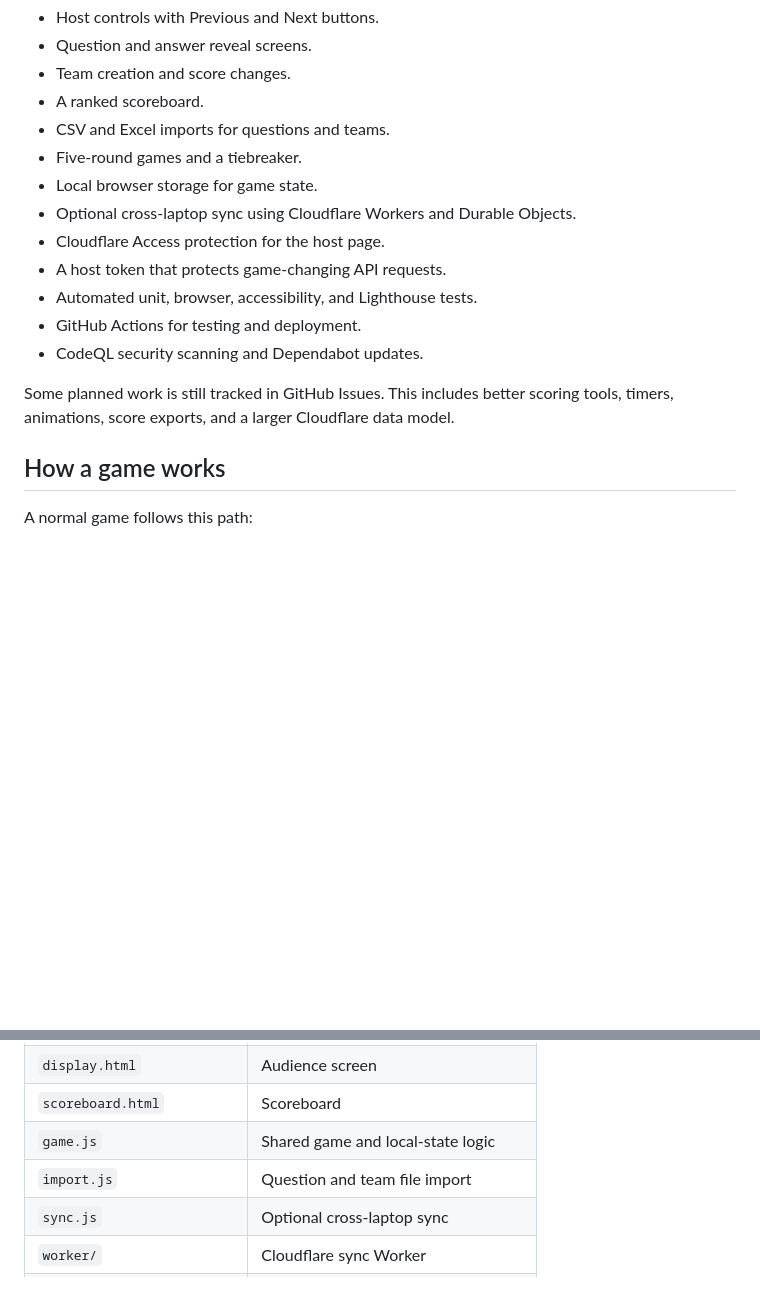
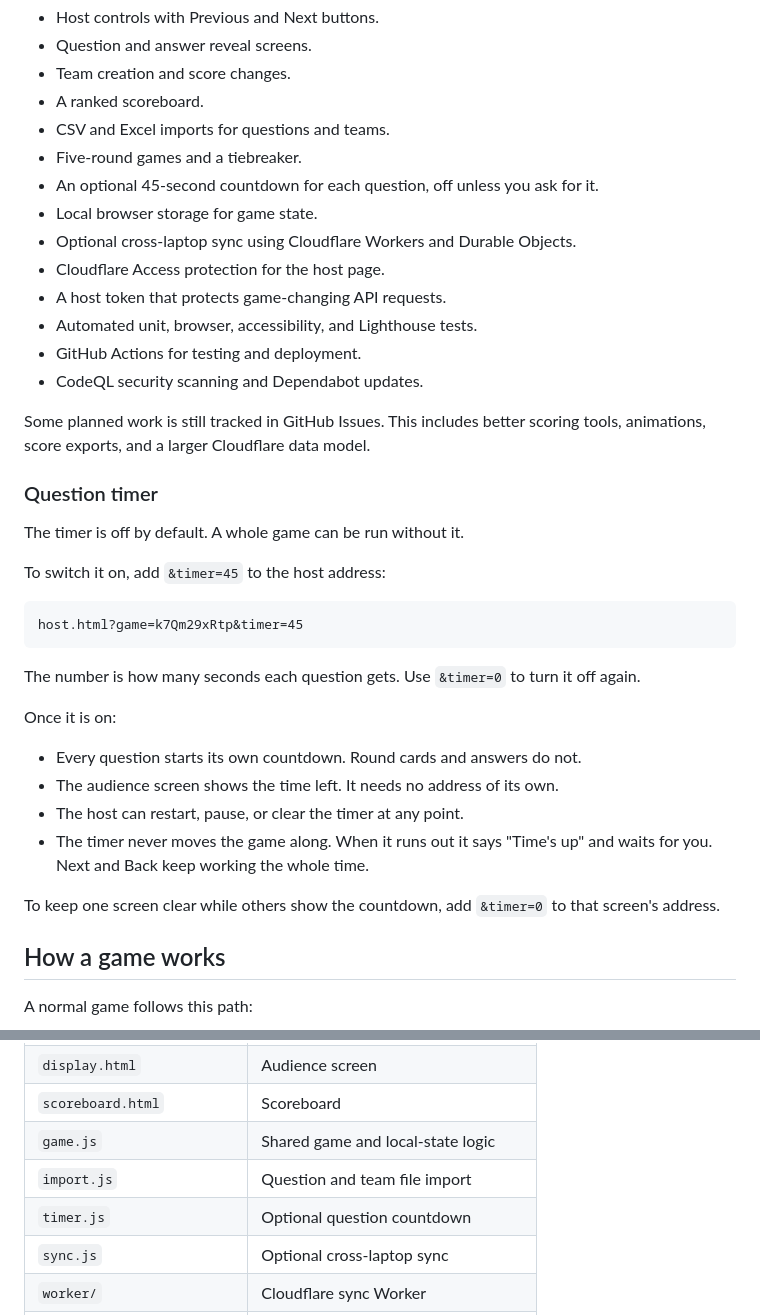
Before and after one commit to Gogorichielab/trivia, a Markdown page: README.md, 2 parts joined by grey strips. Drawn GitHub-style; blank space fills up the shorter version.

Commit message:
docs: set the question allowance to 45 seconds
The run-of-show said 30 seconds per question while the timer defaults to
45. Two numbers for one thing is the sort of mismatch that gets noticed
mid-round, so the printed plan and the app now agree on 45.

Documents how to switch the countdown on, and that a game runs fine
without it. Keeps the phone timer in the backup list either way.

Refs #10

Co-Authored-By: Claude Opus 5 <noreply@anthropic.com>
Claude-Session: https://claude.ai/code/session_01Cepjt9bGPSzRfWbUbfv9v9

````diff
--- a/README.md
+++ b/README.md
@@ -42,6 +42,7 @@ The project currently includes:
 - A ranked scoreboard.
 - CSV and Excel imports for questions and teams.
 - Five-round games and a tiebreaker.
+- An optional 45-second countdown for each question, off unless you ask for it.
 - Local browser storage for game state.
 - Optional cross-laptop sync using Cloudflare Workers and Durable Objects.
 - Cloudflare Access protection for the host page.
@@ -50,7 +51,31 @@ The project currently includes:
 - GitHub Actions for testing and deployment.
 - CodeQL security scanning and Dependabot updates.
 
-Some planned work is still tracked in GitHub Issues. This includes better scoring tools, timers, animations, score exports, and a larger Cloudflare data model.
+Some planned work is still tracked in GitHub Issues. This includes better scoring tools, animations, score exports, and a larger Cloudflare data model.
+
+### Question timer
+
+The timer is off by default. A whole game can be run without it.
+
+To switch it on, add `&timer=45` to the host address:
+
+```
+host.html?game=k7Qm29xRtp&timer=45
+```
+
+The number is how many seconds each question gets. Use `&timer=0` to turn it
+off again.
+
+Once it is on:
+
+- Every question starts its own countdown. Round cards and answers do not.
+- The audience screen shows the time left. It needs no address of its own.
+- The host can restart, pause, or clear the timer at any point.
+- The timer never moves the game along. When it runs out it says "Time's up"
+  and waits for you. Next and Back keep working the whole time.
+
+To keep one screen clear while others show the countdown, add `&timer=0` to
+that screen's address.
 
 ## How a game works
 
@@ -163,6 +188,7 @@ Cross-laptop sync tests use a local Cloudflare Worker and are documented in `doc
 | `scoreboard.html` | Scoreboard |
 | `game.js` | Shared game and local-state logic |
 | `import.js` | Question and team file import |
+| `timer.js` | Optional question countdown |
 | `sync.js` | Optional cross-laptop sync |
 | `worker/` | Cloudflare sync Worker |
 | `tests/` | Automated tests |
````
Also changed, not shown: TRIVIA_NIGHT_GUIDANCE.md (+4 -2 lines).
